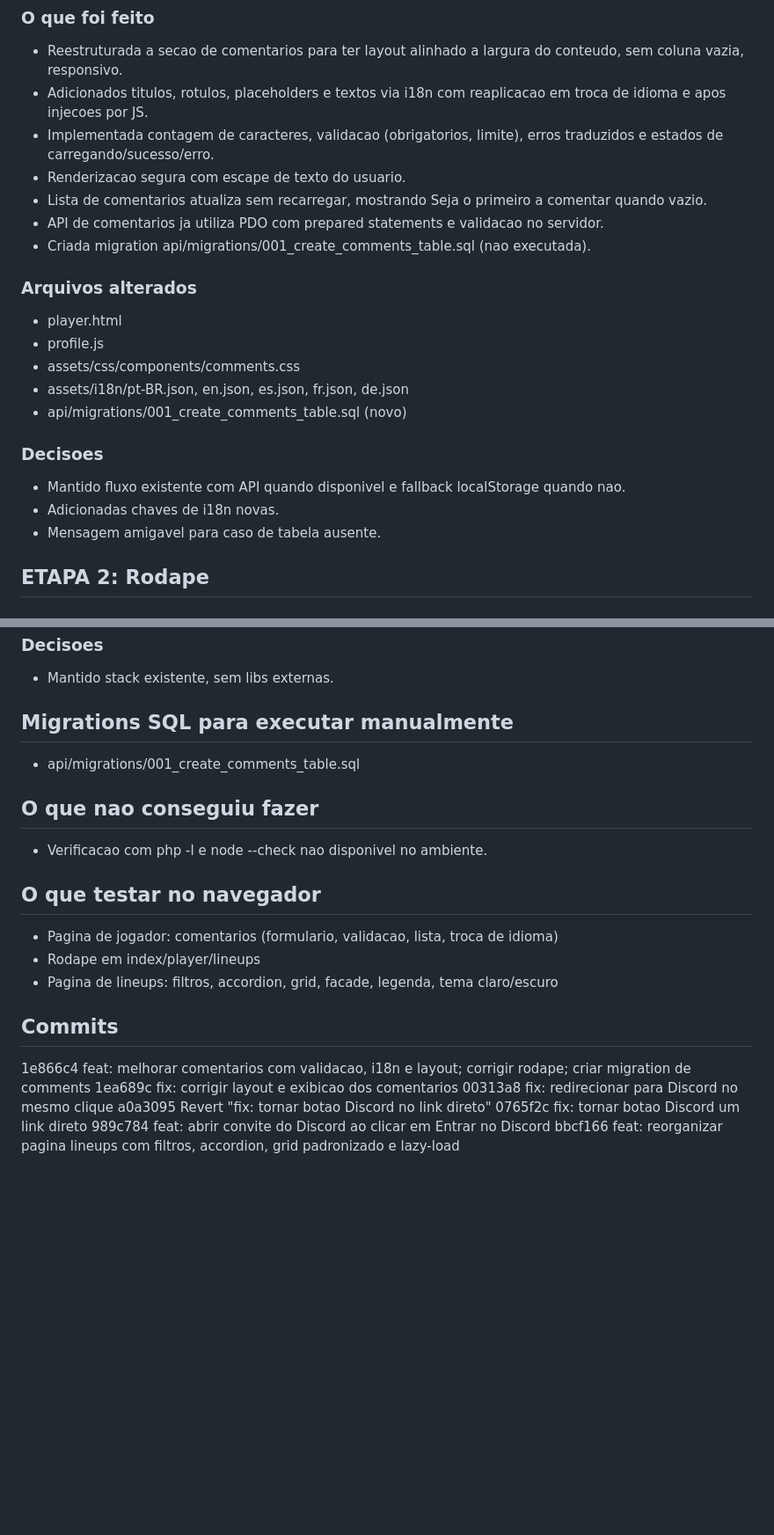
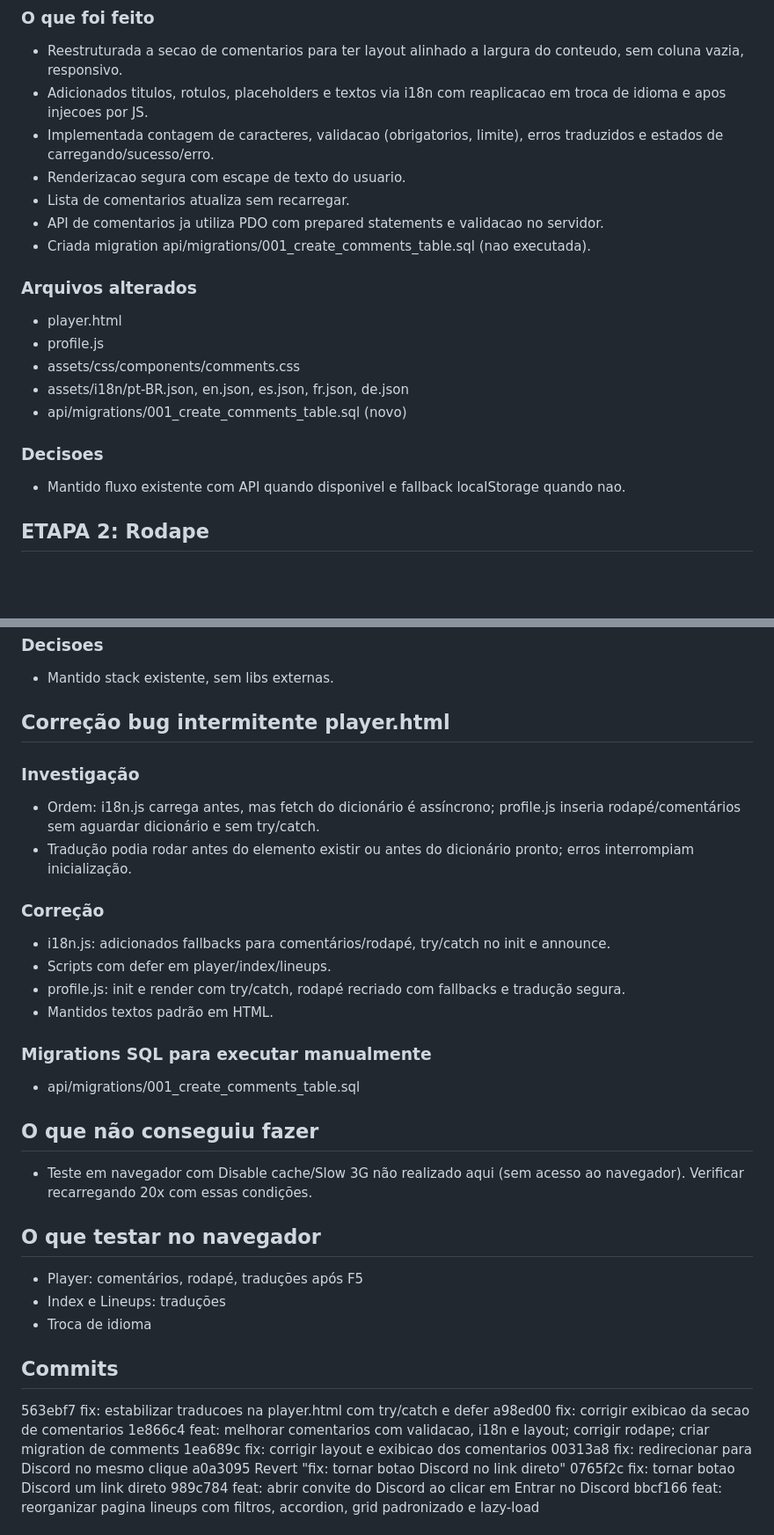
Before and after one commit to gustavodpacheco/AimBase-TCC, a Markdown page: TRABALHO.md, 2 parts joined by grey strips. Shown at 88% size. GitHub-like rendering; blank space fills up the shorter version.

Commit message:
docs: atualizar TRABALHO.md com correcao i18n

```diff
--- a/TRABALHO.md
+++ b/TRABALHO.md
@@ -9,7 +9,7 @@
 - Adicionados titulos, rotulos, placeholders e textos via i18n com reaplicacao em troca de idioma e apos injecoes por JS.
 - Implementada contagem de caracteres, validacao (obrigatorios, limite), erros traduzidos e estados de carregando/sucesso/erro.
 - Renderizacao segura com escape de texto do usuario.
-- Lista de comentarios atualiza sem recarregar, mostrando Seja o primeiro a comentar quando vazio.
+- Lista de comentarios atualiza sem recarregar.
 - API de comentarios ja utiliza PDO com prepared statements e validacao no servidor.
 - Criada migration api/migrations/001_create_comments_table.sql (nao executada).
 
@@ -22,8 +22,6 @@
 
 ### Decisoes
 - Mantido fluxo existente com API quando disponivel e fallback localStorage quando nao.
-- Adicionadas chaves de i18n novas.
-- Mensagem amigavel para caso de tabela ausente.
 
 ## ETAPA 2: Rodape
 ### O que foi feito
@@ -57,18 +55,31 @@
 ### Decisoes
 - Mantido stack existente, sem libs externas.
 
-## Migrations SQL para executar manualmente
+## Correção bug intermitente player.html
+### Investigação
+- Ordem: i18n.js carrega antes, mas fetch do dicionário é assíncrono; profile.js inseria rodapé/comentários sem aguardar dicionário e sem try/catch.
+- Tradução podia rodar antes do elemento existir ou antes do dicionário pronto; erros interrompiam inicialização.
+
+### Correção
+- i18n.js: adicionados fallbacks para comentários/rodapé, try/catch no init e announce.
+- Scripts com defer em player/index/lineups.
+- profile.js: init e render com try/catch, rodapé recriado com fallbacks e tradução segura.
+- Mantidos textos padrão em HTML.
+
+### Migrations SQL para executar manualmente
 - api/migrations/001_create_comments_table.sql
 
-## O que nao conseguiu fazer
-- Verificacao com php -l e node --check nao disponivel no ambiente.
+## O que não conseguiu fazer
+- Teste em navegador com Disable cache/Slow 3G não realizado aqui (sem acesso ao navegador). Verificar recarregando 20x com essas condições.
 
 ## O que testar no navegador
-- Pagina de jogador: comentarios (formulario, validacao, lista, troca de idioma)
-- Rodape em index/player/lineups
-- Pagina de lineups: filtros, accordion, grid, facade, legenda, tema claro/escuro
+- Player: comentários, rodapé, traduções após F5
+- Index e Lineups: traduções
+- Troca de idioma
 
 ## Commits
+563ebf7 fix: estabilizar traducoes na player.html com try/catch e defer
+a98ed00 fix: corrigir exibicao da secao de comentarios
 1e866c4 feat: melhorar comentarios com validacao, i18n e layout; corrigir rodape; criar migration de comments
 1ea689c fix: corrigir layout e exibicao dos comentarios
 00313a8 fix: redirecionar para Discord no mesmo clique
```
Also changed, not shown: other parts of TRABALHO.md (+1 -1 lines).
